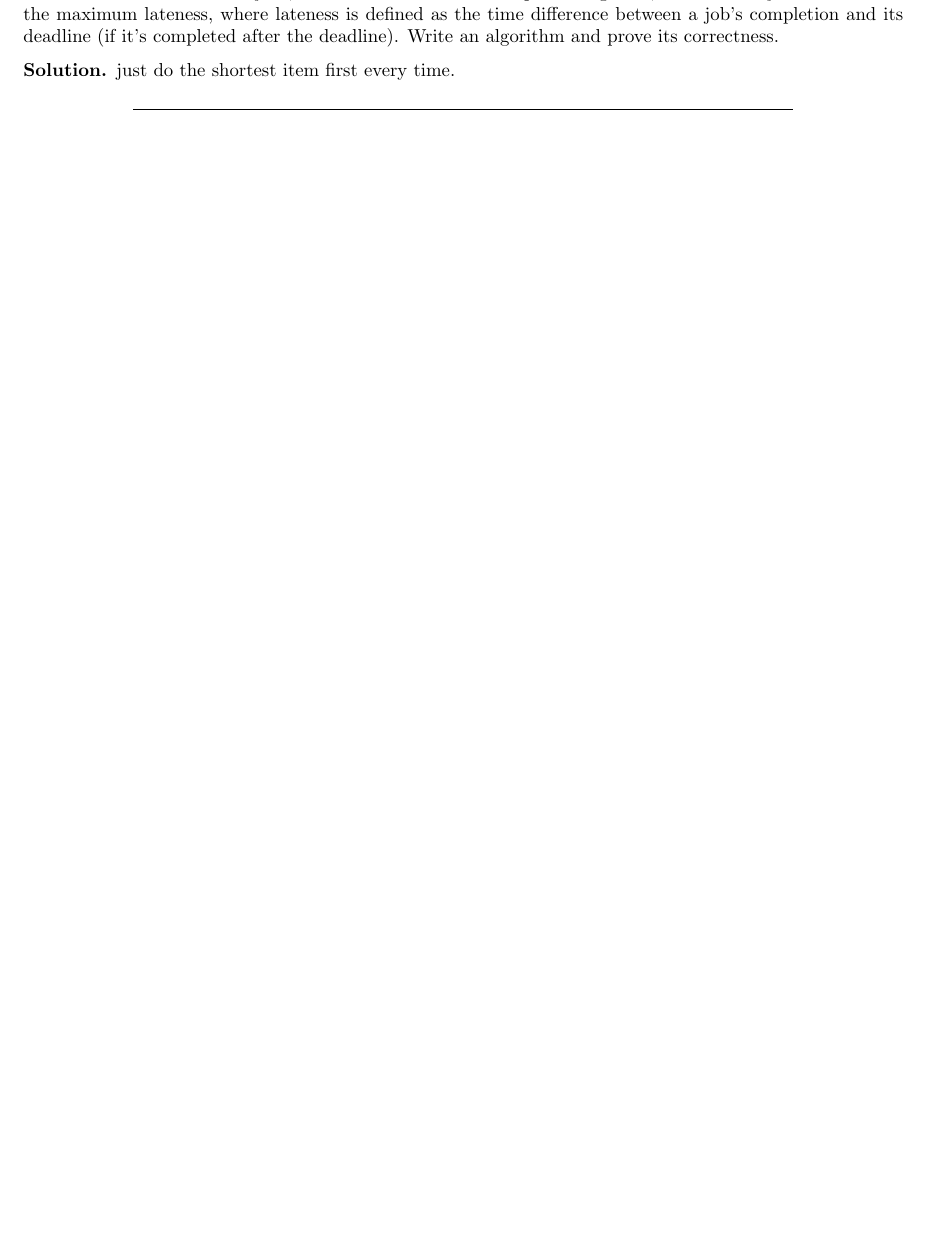
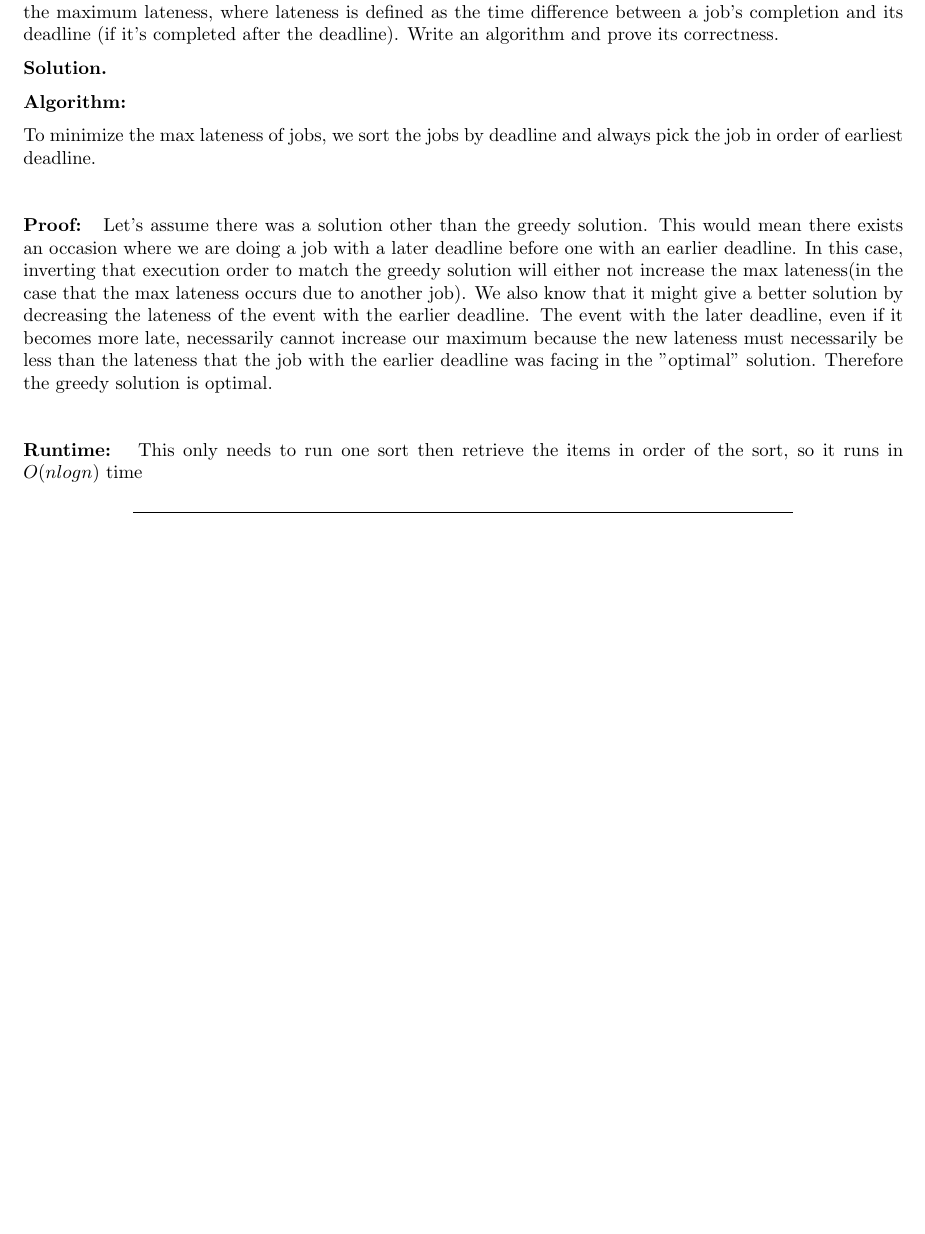
Before and after one commit to Skyward176/cs344, a LaTeX problem sheet (homework/hw4/bam322-CS344-HW-4.tex): part of page 3 of 9, cut so that both start at the same text, the shorter picture padded with empty space. Compiled offline with pdfLaTeX.

Commit message:
problem 2 hw4

```diff
--- a/homework/hw4/bam322-CS344-HW-4.tex
+++ b/homework/hw4/bam322-CS344-HW-4.tex
@@ -219,15 +219,24 @@ which you can also check is the minimum value.
 
 \begin{solution}
 
-%=================================================
-    % 1. THE ALGORITHM %=====================================================
-    just do the shortest item first every time.
+    %====================%
+    %= 1. THE ALGORITHM =%
+    %====================%
+    \
 
+    \textbf{Algorithm: }
+    \
+
+    To minimize the max lateness of jobs, we sort the jobs by deadline and always pick the job in order of earliest deadline.
 
 
 
 %=================================================
     % 2. PROOF OF CORRECTNESS %=====================================================
+    \
+
+    \textbf{Proof: }
+        Let's assume there was a solution other than the greedy solution. This would mean there exists an occasion where we are doing a job with a later deadline before one with an earlier deadline. In this case, inverting that execution order to match the greedy solution will either not increase the max lateness(in the case that the max lateness occurs due to another job). We also know that it might give a better solution by decreasing the lateness of the event with the earlier deadline. The event with the later deadline, even if it becomes more late, necessarily cannot increase our maximum because the new lateness must necessarily be less than the lateness that the job with the earlier deadline was facing in the "optimal" solution. Therefore the greedy solution is optimal.
 
 
 
@@ -235,6 +244,11 @@ which you can also check is the minimum value.
 
 %=================================================
     % 3. RUN TIME ANALYSIS %=====================================================
+    \
+
+
+    \textbf{Runtime: }
+    This only needs to run one sort then retrieve the items in order of the sort, so it runs in $O(nlogn)$ time
 
 
 \end{solution}
```
Also changed, not shown: homework/hw4/bam322-CS344-HW-4.pdf.
